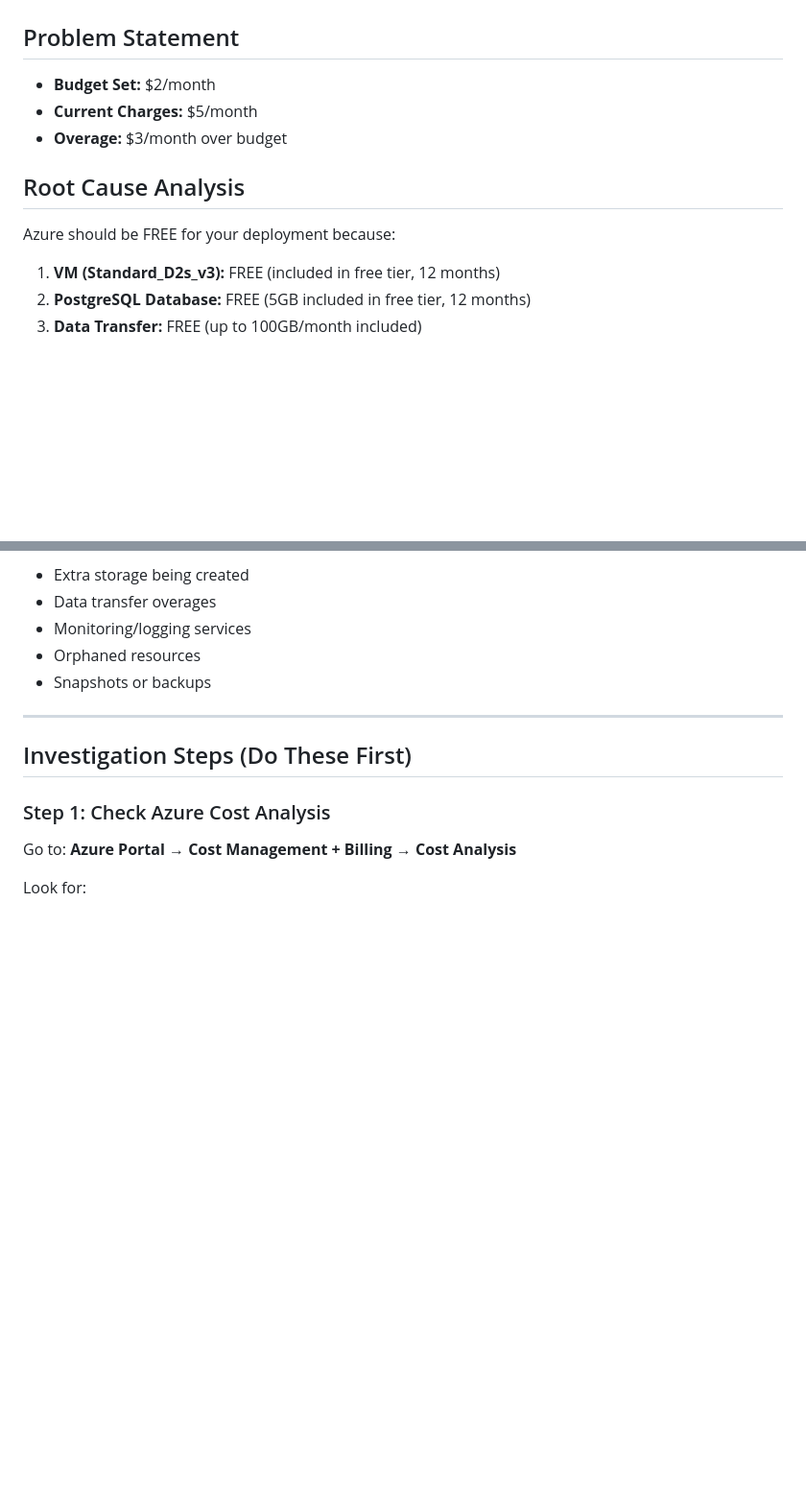
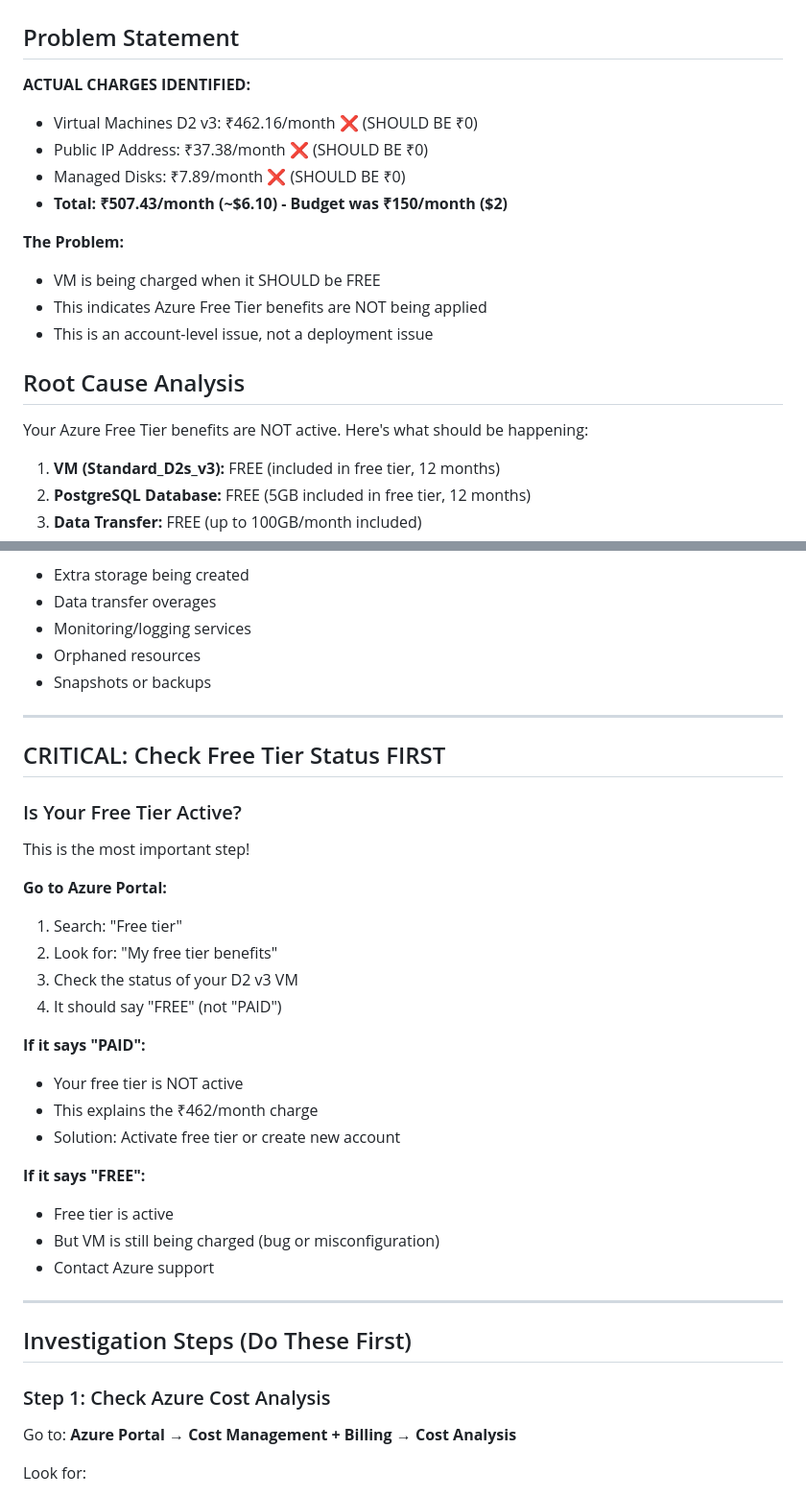
Before and after one commit to harshit-goyal/megaverselive, a Markdown page: AZURE_BILLING_FIX.md, 2 parts joined by grey strips. Shown at 96% size. Drawn GitHub-style; blank space fills up the shorter version.

Commit message:
Update billing fix guide with actual charges identified
ACTUAL CHARGES FOUND:
- Virtual Machines D2 v3: ₹462.16/month (should be ₹0)
- Public IP Address: ₹37.38/month (should be ₹0)
- Managed Disks: ₹7.89/month (should be ₹0)
- Total: ₹507.43/month

ROOT CAUSE:
Azure Free Tier benefits are NOT being applied to the VM.
This is an account-level issue, not deployment issue.

SOLUTION:
1. Check if Free Tier is active (portal.azure.com → 'Free tier')
2. If not active → Activate or create new free account
3. If active → Contact Azure support about charges
4. Set spending limit to prevent further overages

User needs to:
1. Go to Free Tier page in Azure Portal
2. Verify if VM shows 'FREE' or 'PAID'
3. Report findings so we can determine next step

Co-authored-by: Copilot <223556219+Copilot@users.noreply.github.com>

```diff
--- a/AZURE_BILLING_FIX.md
+++ b/AZURE_BILLING_FIX.md
@@ -2,13 +2,20 @@
 
 ## Problem Statement
 
-- **Budget Set:** $2/month
-- **Current Charges:** $5/month
-- **Overage:** $3/month over budget
+**ACTUAL CHARGES IDENTIFIED:**
+- Virtual Machines D2 v3: ₹462.16/month ❌ (SHOULD BE ₹0)
+- Public IP Address: ₹37.38/month ❌ (SHOULD BE ₹0)
+- Managed Disks: ₹7.89/month ❌ (SHOULD BE ₹0)
+- **Total: ₹507.43/month (~$6.10) - Budget was ₹150/month ($2)**
+
+**The Problem:**
+- VM is being charged when it SHOULD be FREE
+- This indicates Azure Free Tier benefits are NOT being applied
+- This is an account-level issue, not a deployment issue
 
 ## Root Cause Analysis
 
-Azure should be FREE for your deployment because:
+Your Azure Free Tier benefits are NOT active. Here's what should be happening:
 
 1. **VM (Standard_D2s_v3):** FREE (included in free tier, 12 months)
 2. **PostgreSQL Database:** FREE (5GB included in free tier, 12 months)
@@ -23,6 +30,30 @@ If you're being charged $5, there's likely:
 - Monitoring/logging services
 - Orphaned resources
 - Snapshots or backups
+
+---
+
+## CRITICAL: Check Free Tier Status FIRST
+
+### Is Your Free Tier Active?
+
+This is the most important step!
+
+**Go to Azure Portal:**
+1. Search: "Free tier"
+2. Look for: "My free tier benefits"
+3. Check the status of your D2 v3 VM
+4. It should say "FREE" (not "PAID")
+
+**If it says "PAID":**
+- Your free tier is NOT active
+- This explains the ₹462/month charge
+- Solution: Activate free tier or create new account
+
+**If it says "FREE":**
+- Free tier is active
+- But VM is still being charged (bug or misconfiguration)
+- Contact Azure support
 
 ---
 
```
